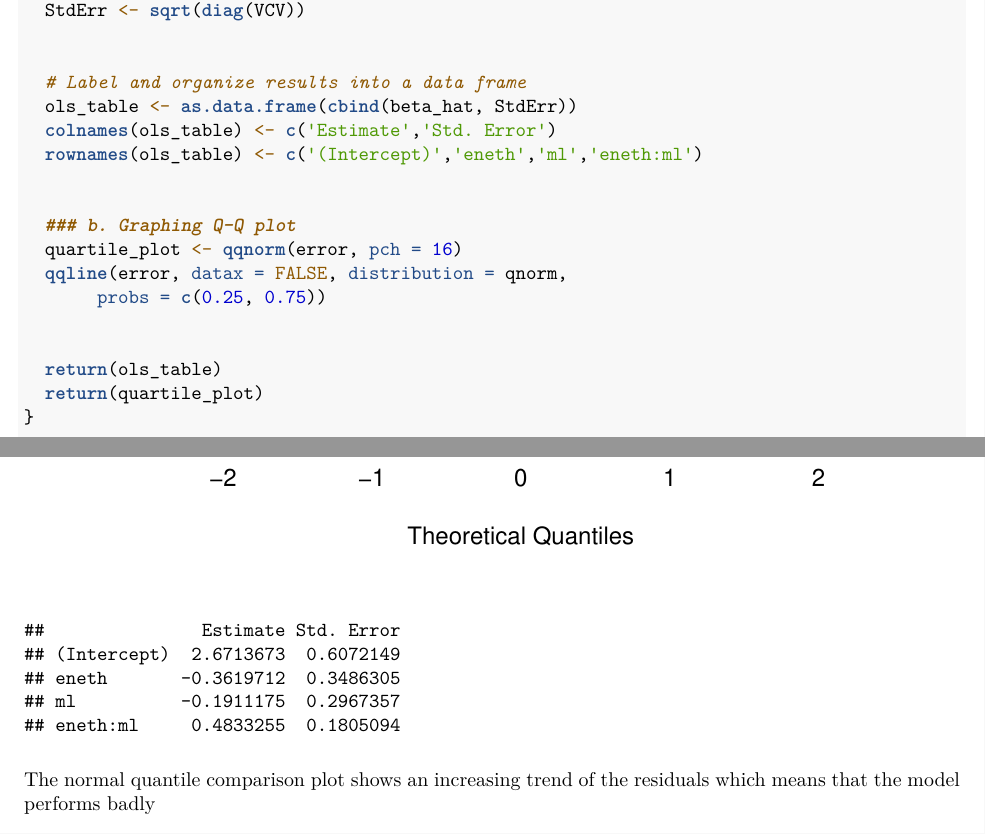
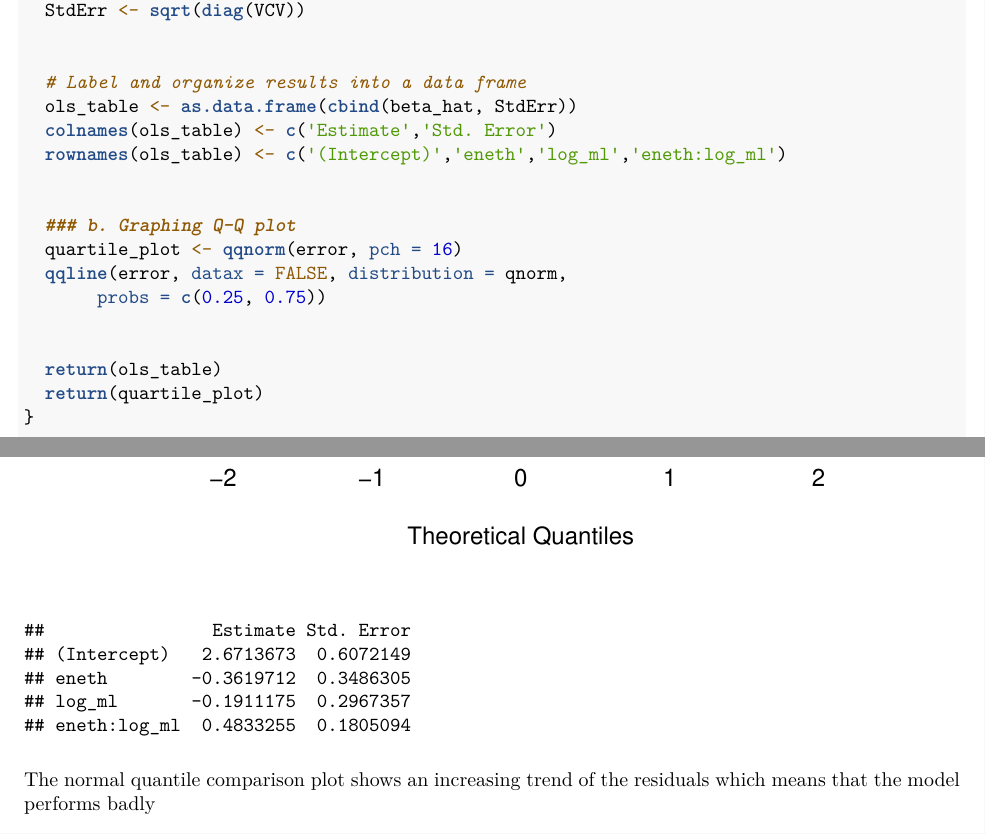
Before and after one commit to emilyh006/css205_max_likelihood, an R Markdown document (Problem Sets/PS1.Rmd): two parts of pages 5 and 6 of 8, joined at a grey line, cut so that both start at the same text. The pictures show the output file Problem Sets/PS1.pdf that the author committed with the source.

Commit message:
log ml fixed

```diff
--- a/Problem Sets/PS1.Rmd
+++ b/Problem Sets/PS1.Rmd
@@ -185,7 +185,7 @@ ols <- function (X,Y) {
   # Label and organize results into a data frame
   ols_table <- as.data.frame(cbind(beta_hat, StdErr))
   colnames(ols_table) <- c('Estimate','Std. Error')
-  rownames(ols_table) <- c('(Intercept)','eneth','ml','eneth:ml')
+  rownames(ols_table) <- c('(Intercept)','eneth','log_ml','eneth:log_ml')
 
 
   ### b. Graphing Q-Q plot
```
Also changed, not shown: Problem Sets/PS1.pdf.
